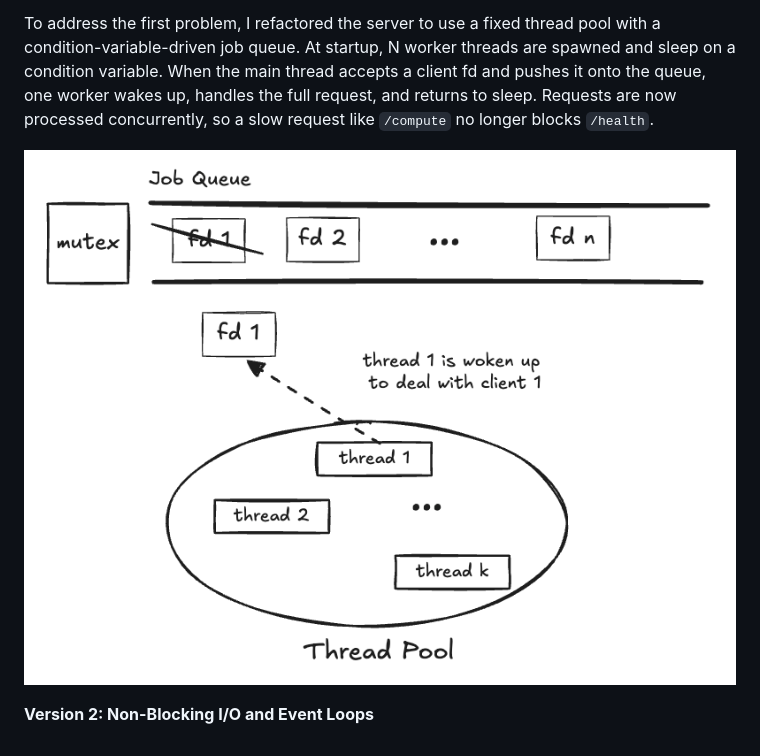
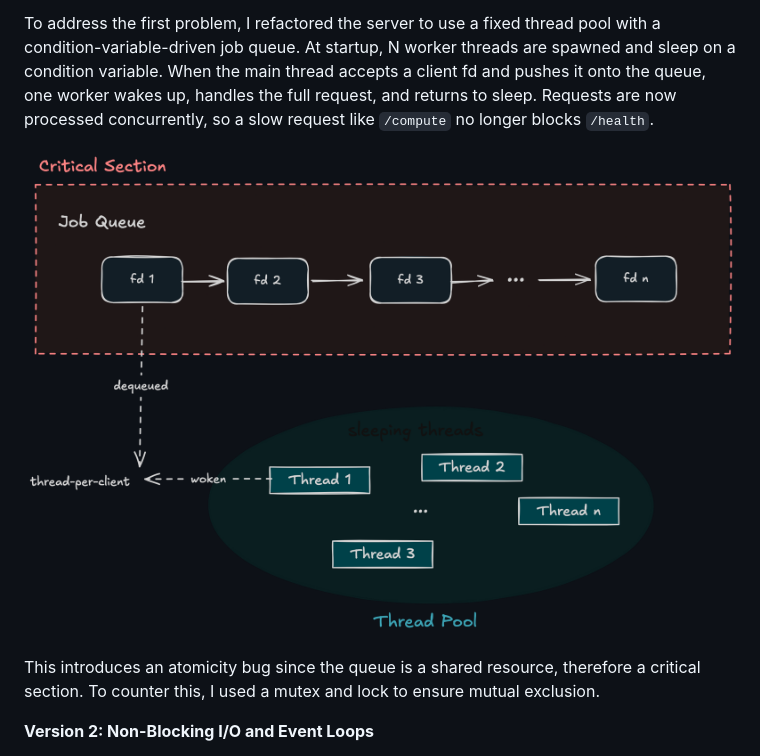
Before and after one commit to sanjay5217/multithreaded-http-server, a Markdown page: README.md, the part around the change. Drawn GitHub-style; pictures changed too: images/image4.png (added).

Commit message:
docs: updated phase 2 docs

```diff
--- a/README.md
+++ b/README.md
@@ -91,7 +91,9 @@ Phase 2 introduces concurrency to address two inefficiencies in the single-threa
 
 To address the first problem, I refactored the server to use a fixed thread pool with a condition-variable-driven job queue. At startup, N worker threads are spawned and sleep on a condition variable. When the main thread accepts a client fd and pushes it onto the queue, one worker wakes up, handles the full request, and returns to sleep. Requests are now processed concurrently, so a slow request like `/compute` no longer blocks `/health`.
 
-![diagram](/images/image-3.png)
+![diagram](/images/image4.png)
+
+This introduces an atomicity bug since the queue is a shared resource, therefore a critical section. To counter this, I used a mutex and lock to ensure mutual exclusion.
 
 **Version 2: Non-Blocking I/O and Event Loops**
 
```
